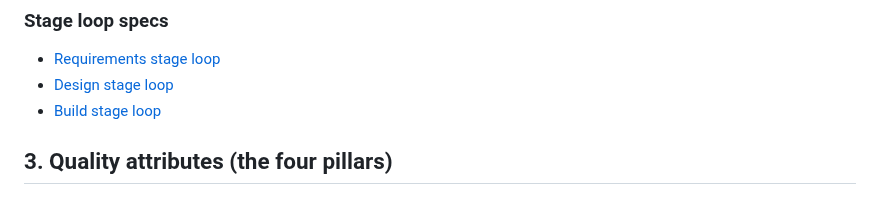
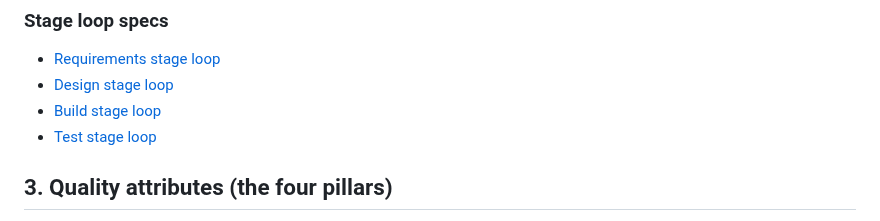
Before and after one commit to 99x-Projects/product-factory, a Markdown page: docs/process-evolution-model.md, the part around the change. Rendered like a GitHub page.

```diff
--- a/docs/process-evolution-model.md
+++ b/docs/process-evolution-model.md
@@ -30,6 +30,7 @@ The platform shows information about what the AI layer is doing, then offers rec
 - [Requirements stage loop](stage-loop-requirements.md)
 - [Design stage loop](stage-loop-design.md)
 - [Build stage loop](stage-loop-build.md)
+- [Test stage loop](stage-loop-test.md)
 
 ## 3. Quality attributes (the four pillars)
 
```
Also changed, not shown: docs/stage-loop-build.md (+1 -1 lines), docs/stage-loop-test.md (added, +92 -0 lines), docs/stage-loop-test.png (added), 1 other file.
